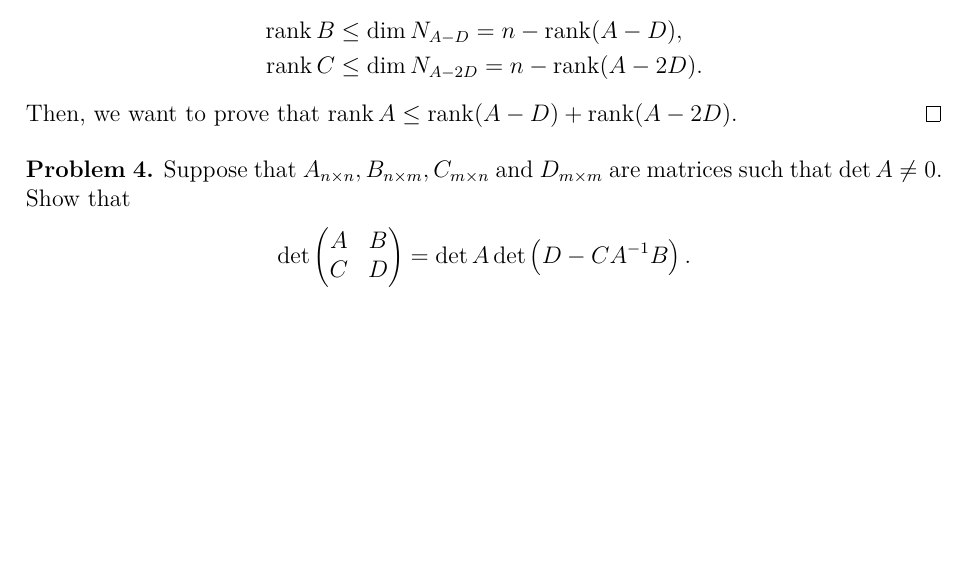
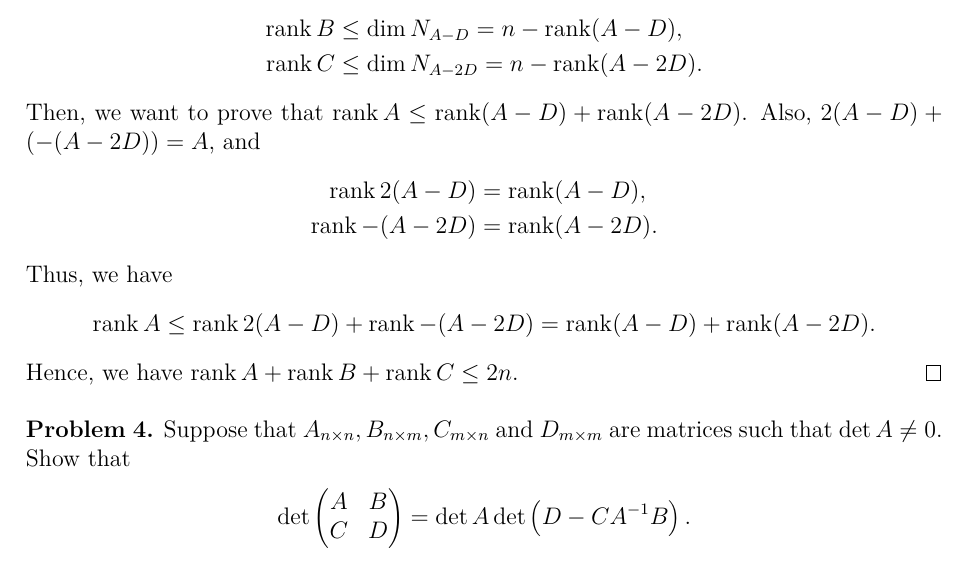
Before and after one commit to zhenyaonu/linear-algebra, a LaTeX problem sheet (Math2371-HW10-Zhen Yao.tex): part of page 2 of 4, cut so that both start at the same text, the shorter picture padded with empty space. Compiled offline with pdfLaTeX.

Commit message:
Add files via upload

```diff
--- a/Math2371-HW10-Zhen Yao.tex
+++ b/Math2371-HW10-Zhen Yao.tex
@@ -140,7 +140,16 @@ Since $AB = DB$, then we have $(A - D)B = 0$ and thus $R_B \subset N_{A-D}$. Sim
     \rank B & \leq \dim N_{A - D} = n -  \rank (A - D), \\
     \rank C & \leq \dim N_{A - 2D} = n - \rank (A - 2D).
 \end{align*}
-Then, we want to prove that $\rank A \leq \rank (A - D) + \rank (A - 2D)$.
+Then, we want to prove that $\rank A \leq \rank (A - D) + \rank (A - 2D)$. Also, $2(A - D) + (-(A - 2D)) = A$, and
+\begin{align*}
+    \rank 2(A - D) & = \rank (A - D), \\
+    \rank -(A - 2D) & = \rank (A - 2D).
+\end{align*}
+Thus, we have
+\begin{align*}
+    \rank A \leq \rank 2(A - D) + \rank -(A - 2D) = \rank (A - D) + \rank (A - 2D).
+\end{align*}
+Hence, we have $\rank A + \rank B + \rank C \leq 2n$.
 \end{proof}
 
 \medskip
```
Also changed, not shown: Math2371-HW10-Zhen Yao.pdf.
